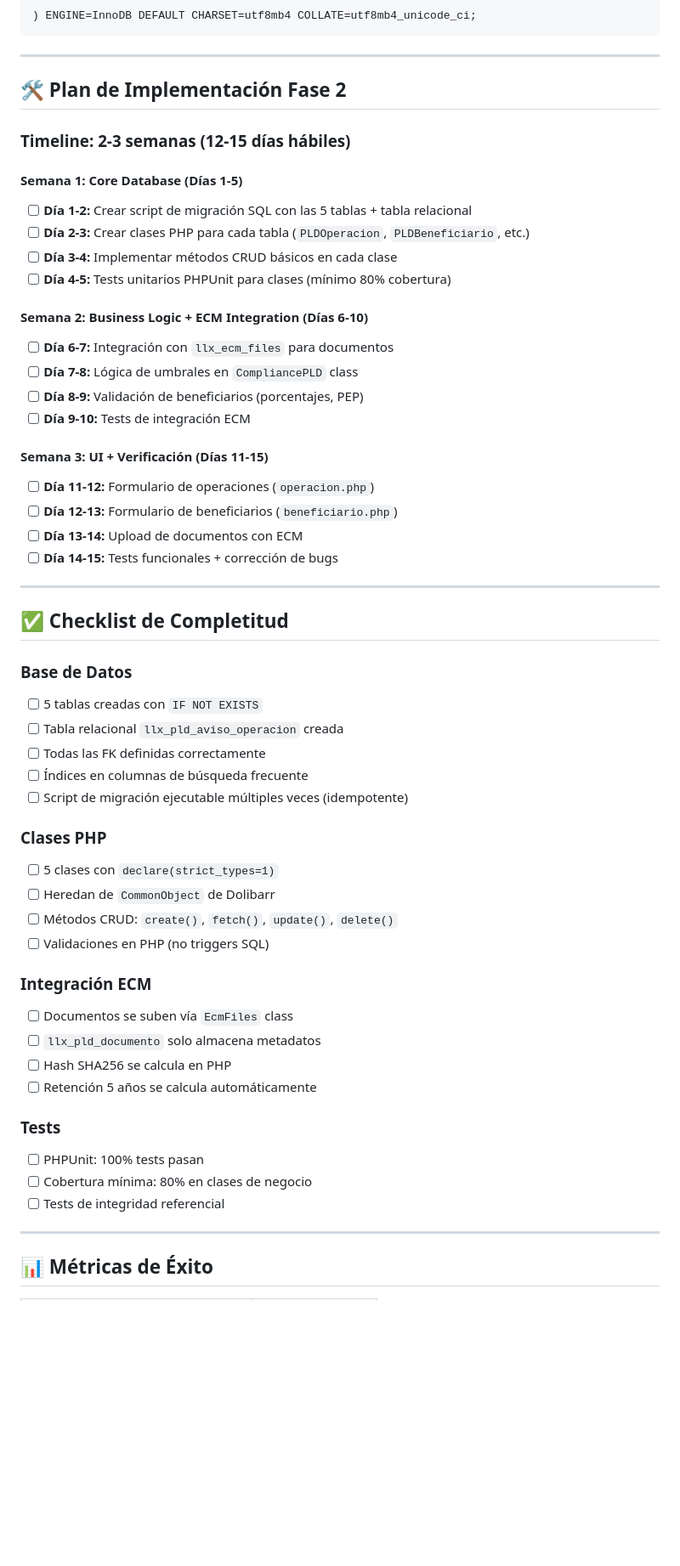
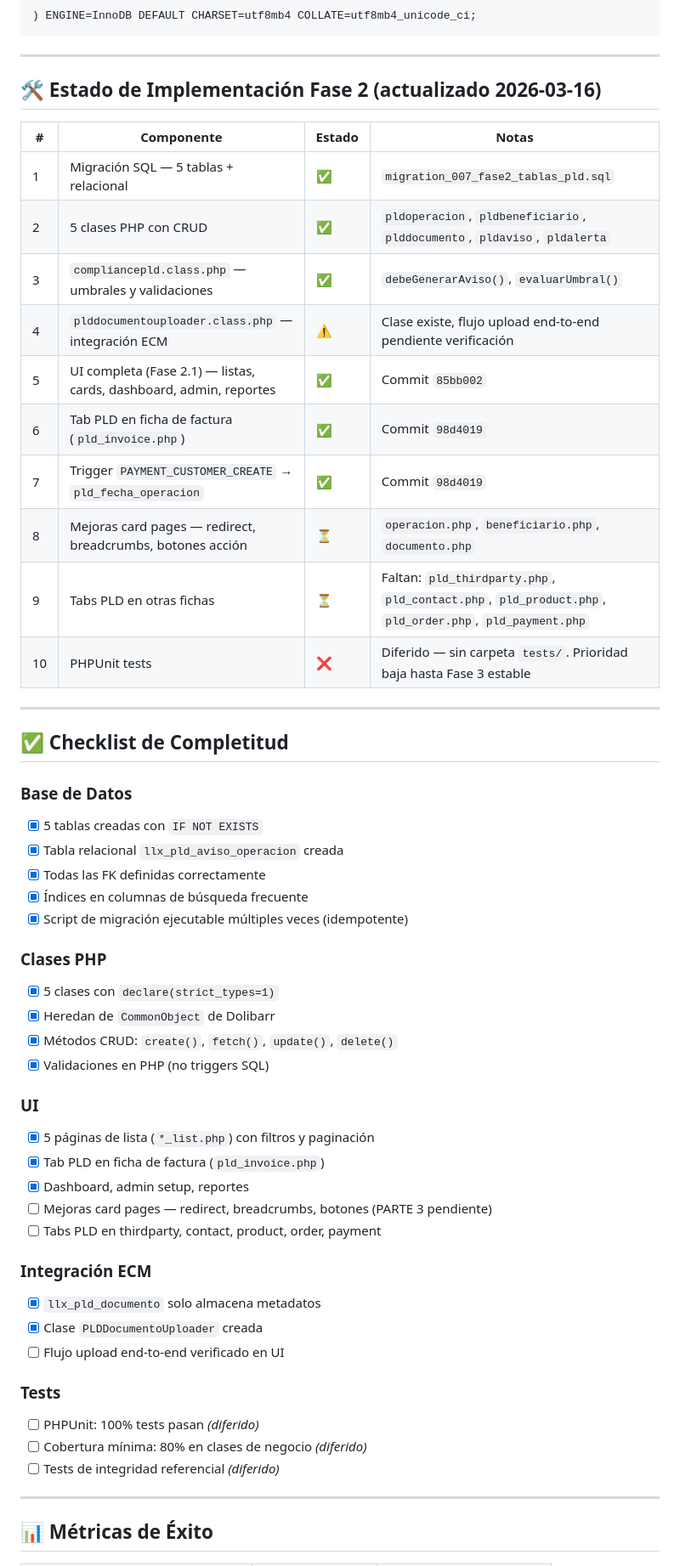
Before and after one commit to petu34/dolibarr-pld-mx, a Markdown page: docs/plans/fase2-tables-plan.md, the part around one of its changes. Shown at 85% size. GitHub-like rendering; blank space fills up the shorter version.

```diff
--- a/docs/plans/fase2-tables-plan.md
+++ b/docs/plans/fase2-tables-plan.md
@@ -473,55 +475,54 @@ CREATE TABLE IF NOT EXISTS llx_pld_alerta (
 
 ---
 
-## 🛠️ Plan de Implementación Fase 2
+## 🛠️ Estado de Implementación Fase 2 (actualizado 2026-03-16)
 
-### Timeline: **2-3 semanas** (12-15 días hábiles)
-
-#### Semana 1: Core Database (Días 1-5)
-- [ ] **Día 1-2:** Crear script de migración SQL con las 5 tablas + tabla relacional
-- [ ] **Día 2-3:** Crear clases PHP para cada tabla (`PLDOperacion`, `PLDBeneficiario`, etc.)
-- [ ] **Día 3-4:** Implementar métodos CRUD básicos en cada clase
-- [ ] **Día 4-5:** Tests unitarios PHPUnit para clases (mínimo 80% cobertura)
-
-#### Semana 2: Business Logic + ECM Integration (Días 6-10)
-- [ ] **Día 6-7:** Integración con `llx_ecm_files` para documentos
-- [ ] **Día 7-8:** Lógica de umbrales en `CompliancePLD` class
-- [ ] **Día 8-9:** Validación de beneficiarios (porcentajes, PEP)
-- [ ] **Día 9-10:** Tests de integración ECM
-
-#### Semana 3: UI + Verificación (Días 11-15)
-- [ ] **Día 11-12:** Formulario de operaciones (`operacion.php`)
-- [ ] **Día 12-13:** Formulario de beneficiarios (`beneficiario.php`)
-- [ ] **Día 13-14:** Upload de documentos con ECM
-- [ ] **Día 14-15:** Tests funcionales + corrección de bugs
+| # | Componente | Estado | Notas |
+|---|-----------|--------|-------|
+| 1 | Migración SQL — 5 tablas + relacional | ✅ | `migration_007_fase2_tablas_pld.sql` |
+| 2 | 5 clases PHP con CRUD | ✅ | `pldoperacion`, `pldbeneficiario`, `plddocumento`, `pldaviso`, `pldalerta` |
+| 3 | `compliancepld.class.php` — umbrales y validaciones | ✅ | `debeGenerarAviso()`, `evaluarUmbral()` |
+| 4 | `plddocumentouploader.class.php` — integración ECM | ⚠️ | Clase existe, flujo upload end-to-end pendiente verificación |
+| 5 | UI completa (Fase 2.1) — listas, cards, dashboard, admin, reportes | ✅ | Commit `85bb002` |
+| 6 | Tab PLD en ficha de factura (`pld_invoice.php`) | ✅ | Commit `98d4019` |
+| 7 | Trigger `PAYMENT_CUSTOMER_CREATE` → `pld_fecha_operacion` | ✅ | Commit `98d4019` |
+| 8 | Mejoras card pages — redirect, breadcrumbs, botones acción | ⏳ | `operacion.php`, `beneficiario.php`, `documento.php` |
+| 9 | Tabs PLD en otras fichas | ⏳ | Faltan: `pld_thirdparty.php`, `pld_contact.php`, `pld_product.php`, `pld_order.php`, `pld_payment.php` |
+| 10 | PHPUnit tests | ❌ | Diferido — sin carpeta `tests/`. Prioridad baja hasta Fase 3 estable |
 
 ---
 
 ## ✅ Checklist de Completitud
 
 ### Base de Datos
-- [ ] 5 tablas creadas con `IF NOT EXISTS`
-- [ ] Tabla relacional `llx_pld_aviso_operacion` creada
-- [ ] Todas las FK definidas correctamente
-- [ ] Índices en columnas de búsqueda frecuente
-- [ ] Script de migración ejecutable múltiples veces (idempotente)
+- [x] 5 tablas creadas con `IF NOT EXISTS`
+- [x] Tabla relacional `llx_pld_aviso_operacion` creada
+- [x] Todas las FK definidas correctamente
+- [x] Índices en columnas de búsqueda frecuente
+- [x] Script de migración ejecutable múltiples veces (idempotente)
 
 ### Clases PHP
-- [ ] 5 clases con `declare(strict_types=1)`
-- [ ] Heredan de `CommonObject` de Dolibarr
-- [ ] Métodos CRUD: `create()`, `fetch()`, `update()`, `delete()`
-- [ ] Validaciones en PHP (no triggers SQL)
+- [x] 5 clases con `declare(strict_types=1)`
+- [x] Heredan de `CommonObject` de Dolibarr
+- [x] Métodos CRUD: `create()`, `fetch()`, `update()`, `delete()`
+- [x] Validaciones en PHP (no triggers SQL)
+
+### UI
+- [x] 5 páginas de lista (`*_list.php`) con filtros y paginación
+- [x] Tab PLD en ficha de factura (`pld_invoice.php`)
+- [x] Dashboard, admin setup, reportes
+- [ ] Mejoras card pages — redirect, breadcrumbs, botones (PARTE 3 pendiente)
+- [ ] Tabs PLD en thirdparty, contact, product, order, payment
 
 ### Integración ECM
-- [ ] Documentos se suben vía `EcmFiles` class
-- [ ] `llx_pld_documento` solo almacena metadatos
-- [ ] Hash SHA256 se calcula en PHP
-- [ ] Retención 5 años se calcula automáticamente
+- [x] `llx_pld_documento` solo almacena metadatos
+- [x] Clase `PLDDocumentoUploader` creada
+- [ ] Flujo upload end-to-end verificado en UI
 
 ### Tests
-- [ ] PHPUnit: 100% tests pasan
-- [ ] Cobertura mínima: 80% en clases de negocio
-- [ ] Tests de integridad referencial
+- [ ] PHPUnit: 100% tests pasan *(diferido)*
+- [ ] Cobertura mínima: 80% en clases de negocio *(diferido)*
+- [ ] Tests de integridad referencial *(diferido)*
 
 ---
 
```
Also changed, not shown: other parts of docs/plans/fase2-tables-plan.md (+36 -17 lines), docs/plans/fase3-xml-generator-plan.md (+63 -4 lines).
